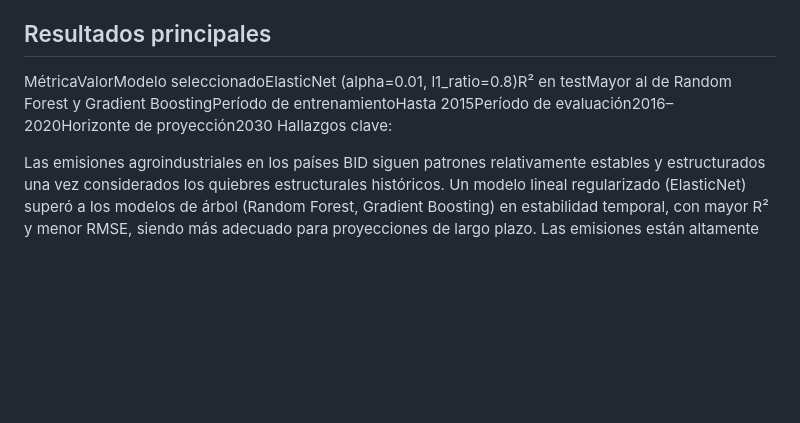
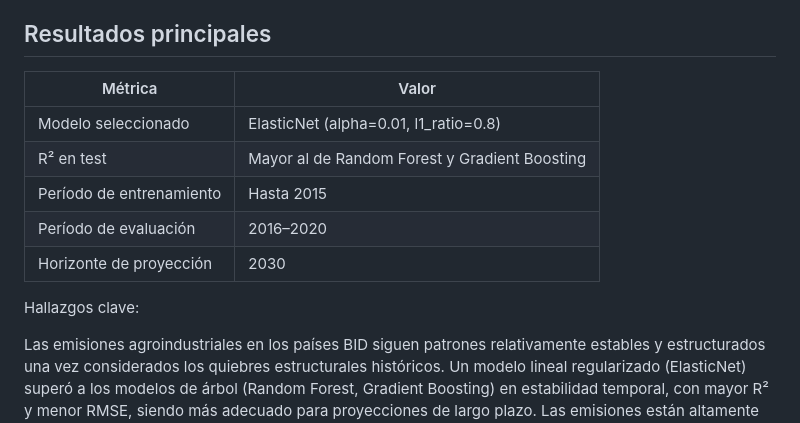
Before and after one commit to hunimato/ProyectoDataScienceECDIA, a Markdown page: README.md, the part around the change. Rendered like a GitHub page; blank space fills up the shorter version.

Commit message:
Format results section in README.md as a table

```diff
--- a/README.md
+++ b/README.md
@@ -95,7 +95,14 @@ El notebook fue desarrollado en **Google Colab**.
 
 ## Resultados principales
 
-MétricaValorModelo seleccionadoElasticNet (alpha=0.01, l1_ratio=0.8)R² en testMayor al de Random Forest y Gradient BoostingPeríodo de entrenamientoHasta 2015Período de evaluación2016–2020Horizonte de proyección2030
+| Métrica | Valor |
+|---------|-------|
+| Modelo seleccionado | ElasticNet (alpha=0.01, l1_ratio=0.8) |
+| R² en test | Mayor al de Random Forest y Gradient Boosting |
+| Período de entrenamiento | Hasta 2015 |
+| Período de evaluación | 2016–2020 |
+| Horizonte de proyección | 2030 |
+
 Hallazgos clave:
 
 Las emisiones agroindustriales en los países BID siguen patrones relativamente estables y estructurados una vez considerados los quiebres estructurales históricos.
```
